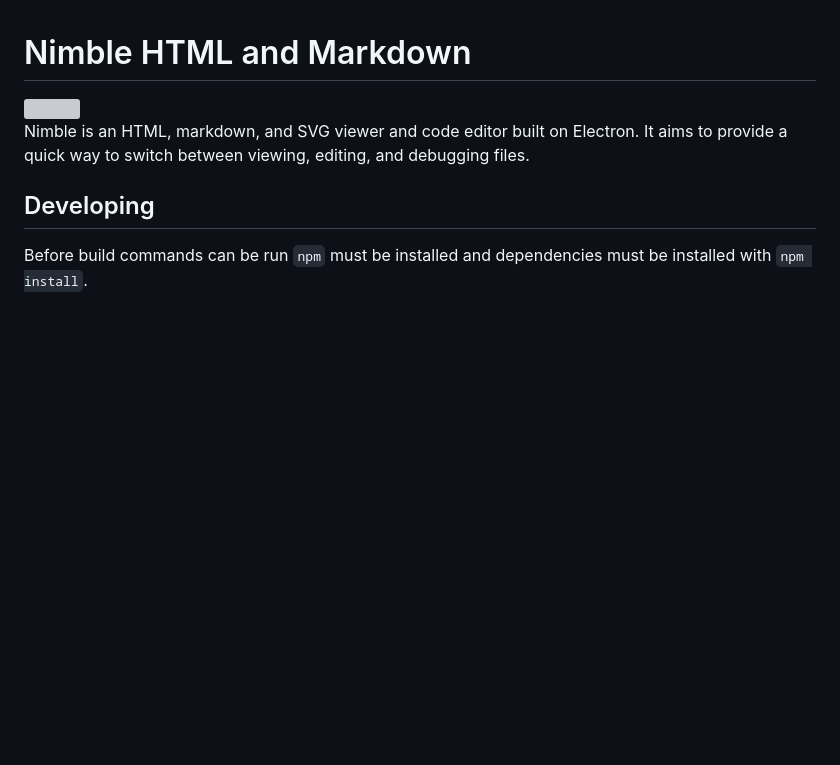
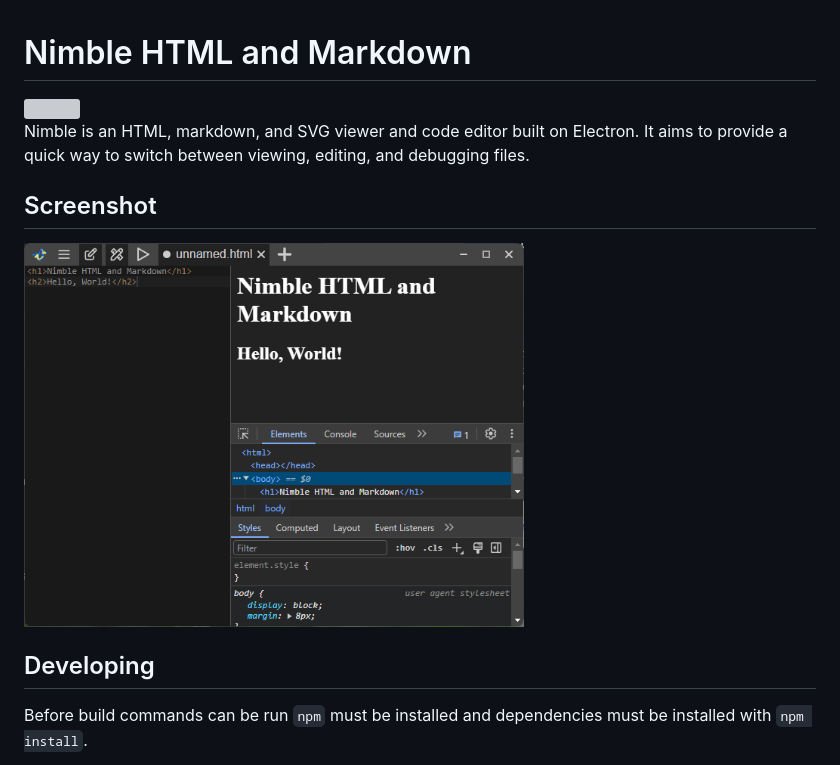
Before and after one commit to BrandonXLF/nimble, a Markdown page: README.md, the part around the change printed below. Rendered like a GitHub page; pictures changed too: images/screenshot.png (added); blank space fills up the shorter version; grey boxes are pictures that could not be loaded.

Commit message:
Added screenshot to README

```diff
--- a/README.md
+++ b/README.md
@@ -4,5 +4,9 @@
 
 Nimble is an HTML, markdown, and SVG viewer and code editor built on Electron. It aims to provide a quick way to switch between viewing, editing, and debugging files.
+
+## Screenshot
+
+<img src="/images/screenshot.png" width="500">
 
 ## Developing
 
```
Also changed, not shown: other parts of README.md (+1 -1 lines).
